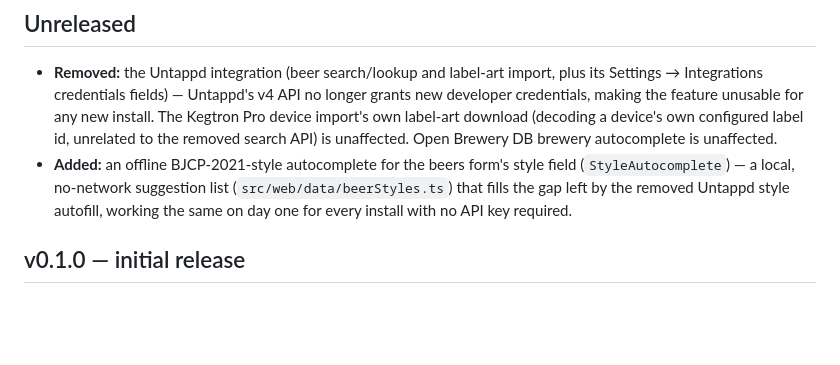
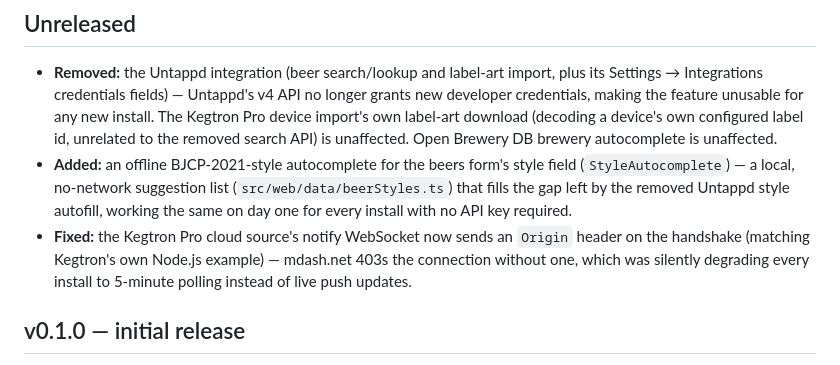
Before and after one commit to dlommm/Kegwall, a Markdown page: CHANGELOG.md, the part around the change. Drawn GitHub-style; blank space fills up the shorter version.

Commit message:
docs: note the mdash notify-WS Origin header fix in CHANGELOG

```diff
--- a/CHANGELOG.md
+++ b/CHANGELOG.md
@@ -12,6 +12,10 @@
   (`StyleAutocomplete`) — a local, no-network suggestion list (`src/web/data/beerStyles.ts`)
   that fills the gap left by the removed Untappd style autofill, working the same on day
   one for every install with no API key required.
+- **Fixed:** the Kegtron Pro cloud source's notify WebSocket now sends an `Origin` header
+  on the handshake (matching Kegtron's own Node.js example) — mdash.net 403s the
+  connection without one, which was silently degrading every install to 5-minute polling
+  instead of live push updates.
 
 ## v0.1.0 — initial release
 
```
